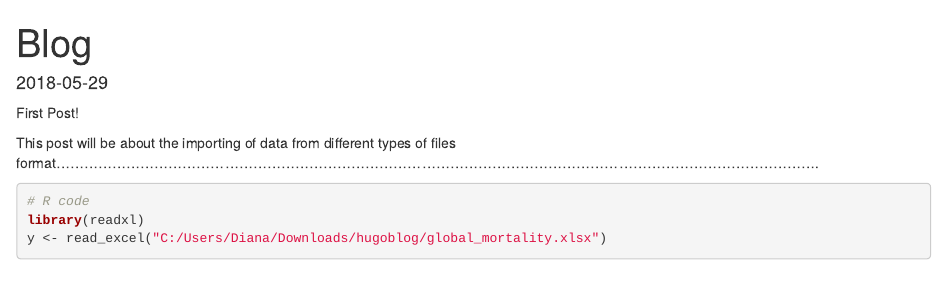
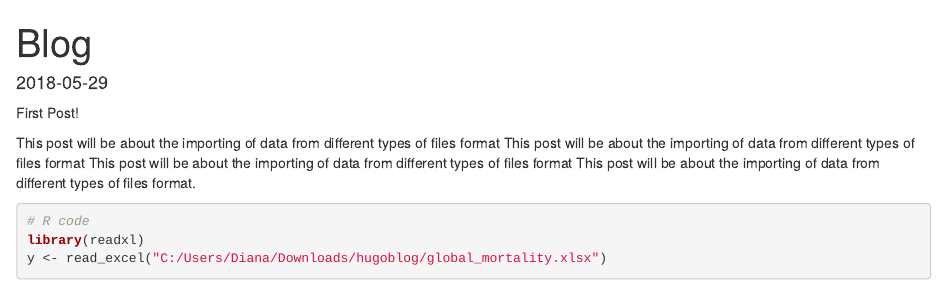
Before and after one commit to toscano84/toscano84.github.io, an R Markdown document (post/2018-05-29-blog.Rmd): the page in a window 1100 px wide, from its top. Rendered offline with R 4.5, knitr and Pandoc, with nearby package versions; some code elsewhere in the file could not run offline.

Commit message:
initial commit

````diff
--- a/post/2018-05-29-blog.Rmd
+++ b/post/2018-05-29-blog.Rmd
@@ -8,7 +8,10 @@ tags: []
 ---
 First Post!
 
-This post will be about the importing of data from different types of files format...................................................................................................................................................................
+This post will be about the importing of data from different types of files format
+This post will be about the importing of data from different types of files format
+This post will be about the importing of data from different types of files format
+This post will be about the importing of data from different types of files format.
 
 
 ```{r First, echo=TRUE, paged.print=TRUE}
````
Also changed, not shown: 2018/05/about-me/index.html, 2018/05/blog/index.html, 404.html, archives/index.html, index.html, post/index.html, 2 other files.
